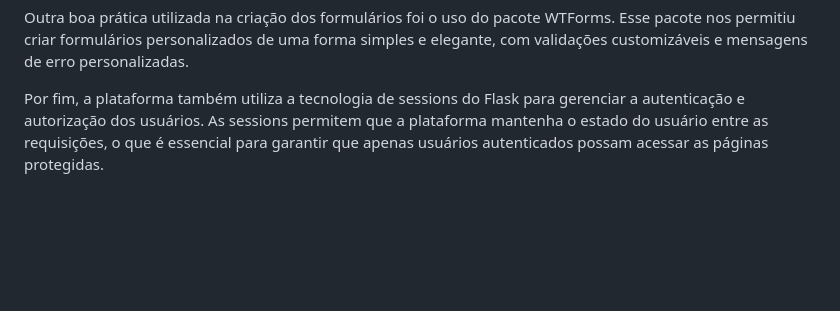
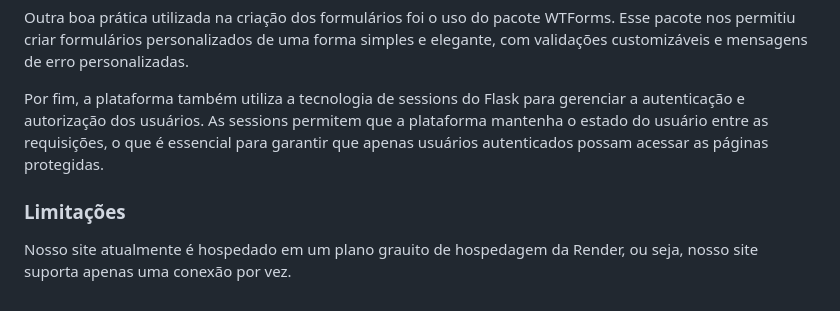
Before and after one commit to Carlos-Guilherme/Diaryme, a Markdown page: README.md, the part around one of its changes. Drawn GitHub-style; blank space fills up the shorter version.

```diff
--- a/README.md
+++ b/README.md
@@ -36,3 +37,6 @@ Na segunda etapa de validação, verificamos se a senha fornecida pelo usuário
 Outra boa prática utilizada na criação dos formulários foi o uso do pacote WTForms. Esse pacote nos permitiu criar formulários personalizados de uma forma simples e elegante, com validações customizáveis e mensagens de erro personalizadas.
 
 Por fim, a plataforma também utiliza a tecnologia de sessions do Flask para gerenciar a autenticação e autorização dos usuários. As sessions permitem que a plataforma mantenha o estado do usuário entre as requisições, o que é essencial para garantir que apenas usuários autenticados possam acessar as páginas protegidas.
+
+### Limitações
+Nosso site atualmente é hospedado em um plano grauito de hospedagem da Render, ou seja, nosso site suporta apenas uma conexão por vez.
```
Also changed, not shown: other parts of README.md (+1 -0 lines).
